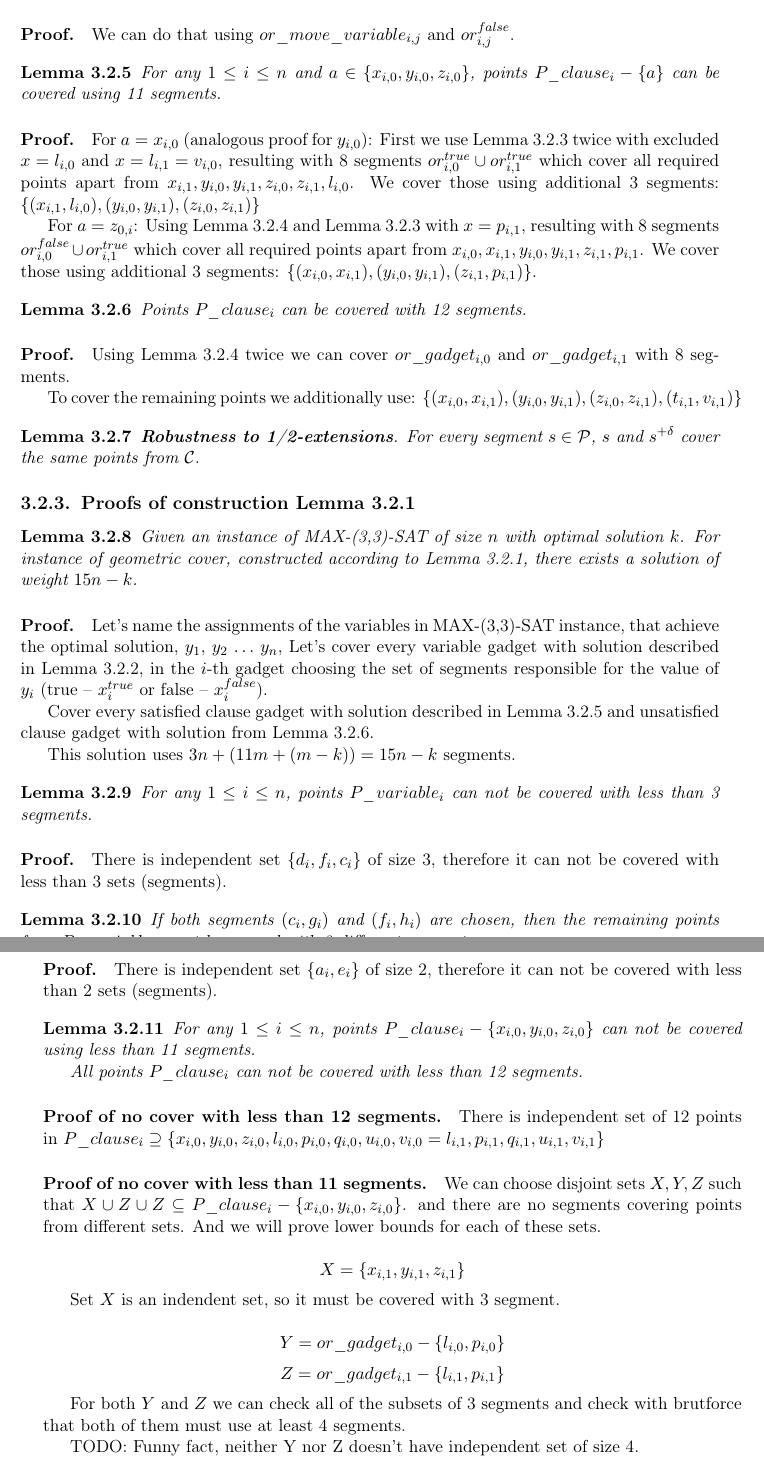
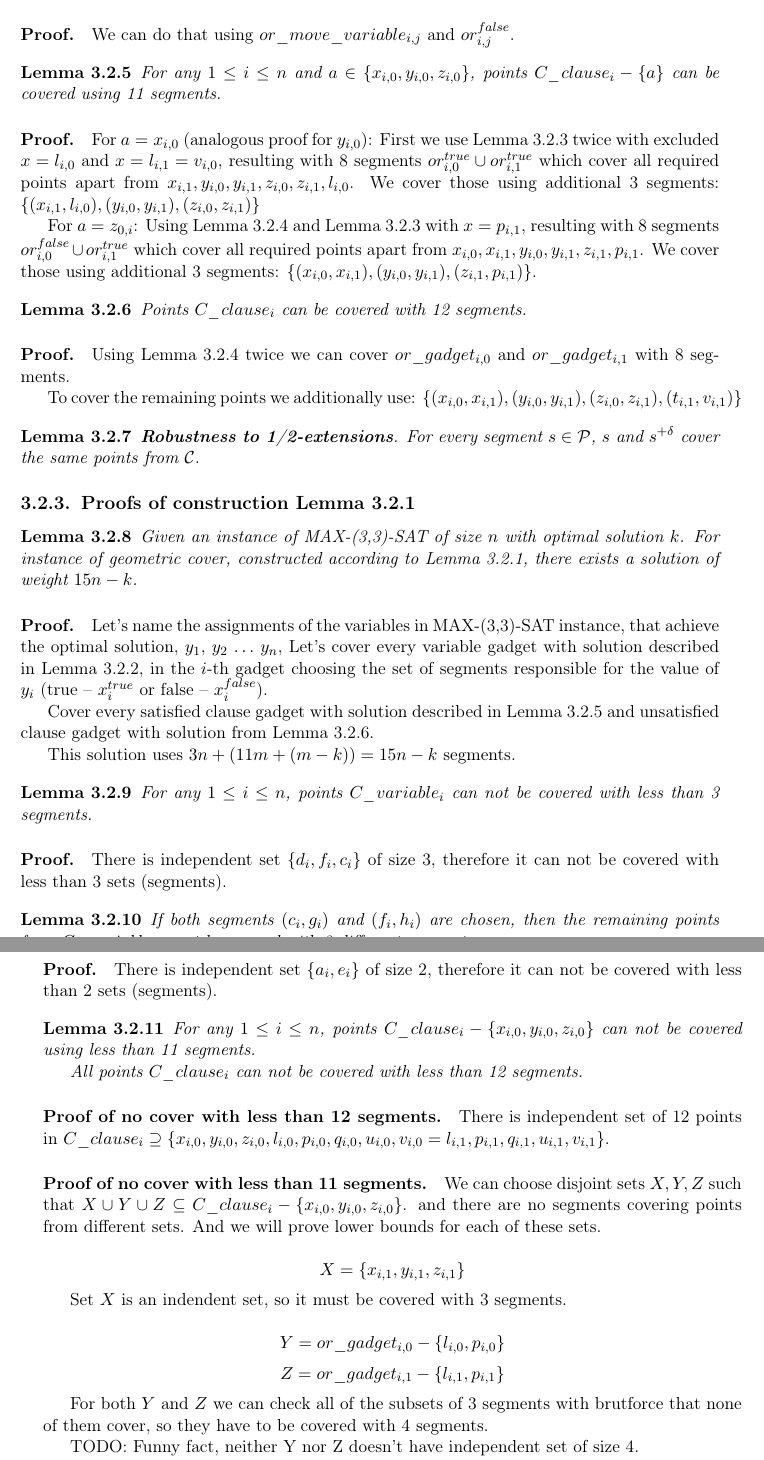
Before and after one commit to elvina10/master-thesis, a LaTeX thesis (cover.tex, which reads apxcomplete.tex): two parts of pages 16 and 17 of 29, joined at a grey line, cut so that both start at the same text. Compiled offline with pdfLaTeX.

Commit message:
Smol fixes in section 3.2.2 3.2.3

```diff
--- a/apxcomplete.tex
+++ b/apxcomplete.tex
@@ -283,7 +283,7 @@ and $or^{false}_{i, j}$.
 \begin{lemma}
 \label{cover_clauses_solution_true}
 For any $1 \le i \le n$ and $a \in \{ x_{i, 0}, y_{i, 0}, z_{i, 0}\}$,
-points $P\_clause_i - \{a\}$ can be covered using 11 segments.
+points $C\_clause_i - \{a\}$ can be covered using 11 segments.
 \end{lemma}
 
 \paragraph{Proof.}
@@ -309,7 +309,7 @@ $\{ (x_{i, 0}, x_{i, 1}), (y_{i, 0}, y_{i, 1}),
 
 \begin{lemma}
 \label{cover_clauses_solution_false}
- Points $P\_clause_i$ can be covered with 12 segments.
+ Points $C\_clause_i$ can be covered with 12 segments.
 \end{lemma}
 
 \paragraph{Proof.}
@@ -355,7 +355,7 @@ This solution uses $3n + (11m + (m-k)) = 15n - k$ segments.
 
 \begin{lemma}
 \label{choose_variables_no_less}
-For any $1 \le i \le n$, points $P\_variable_i$
+For any $1 \le i \le n$, points $C\_variable_i$
 can not be covered with less than 3 segments.
 \end{lemma}
 
@@ -367,7 +367,7 @@ not be covered with less than 3 sets (segments).
 \begin{lemma}
 \label{choose_variables_both}
 If both segments $\xTrueSegment$ and $\xFalseSegment$ are chosen, then
-the remaining points from $P\_variable_i$ must be covered with 2 different
+the remaining points from $C\_variable_i$ must be covered with 2 different
 segments
 \end{lemma}
 \paragraph{Proof.}
@@ -378,35 +378,36 @@ not be covered with less than 2 sets (segments).
 \begin{lemma}
 \label{cover_clauses_segments_no_less}
 For any $1 \le i \le n$,
-points $P\_clause_i - \{ x_{i, 0}, y_{i, 0}, z_{i, 0}\}$
+points $C\_clause_i - \{ x_{i, 0}, y_{i, 0}, z_{i, 0}\}$
 can not be covered using less than 11 segments.
 
-All points $P\_clause_i$ can not be covered with less than 12 segments.
+All points $C\_clause_i$ can not be covered with less than 12 segments.
 \end{lemma}
 
 
 \paragraph{Proof of no cover with less than 12 segments.}
-There is independent set of 12 points in $P\_clause_i \supseteq
+There is independent set of 12 points in $C\_clause_i \supseteq
 \{ x_{i, 0}, y_{i, 0}, z_{i, 0}, l_{i, 0}, p_{i, 0}, q_{i, 0},
-u_{i, 0}, v_{i, 0} = l_{i, 1}, p_{i, 1}, q_{i, 1}, u_{i, 1}, v_{i, 1} \}$
+u_{i, 0}, v_{i, 0} = l_{i, 1}, p_{i, 1}, q_{i, 1}, u_{i, 1}, v_{i, 1} \}$.
 
 \paragraph{Proof of no cover with less than 11 segments.}
 
 We can choose disjoint sets $X, Y, Z$ such that
-$X \cup Z \cup Z \subseteq P\_clause_i - \{x_{i, 0}, y_{i, 0}, z_{i, 0}\}$.
+$X \cup Y \cup Z \subseteq C\_clause_i - \{x_{i, 0}, y_{i, 0}, z_{i, 0}\}$.
 and there are no segments covering points from different sets.
 And we will prove lower bounds for each of these sets.
 
 $$X = \{x_{i, 1}, y_{i, 1}, z_{i, 1}\}$$
 
-Set $X$ is an indendent set, so it must be covered with 3 segment.
+Set $X$ is an indendent set, so it must be covered with 3 segments.
 
 $$Y = or\_gadget_{i, 0} - \{l_{i, 0}, p_{i, 0}\}$$
 $$Z = or\_gadget_{i, 1} - \{l_{i, 1}, p_{i, 1}\}$$
 
 
-For both $Y$ and $Z$ we can check all of the subsets of 3 segments and
-check with brutforce that both of them must use at least 4 segments.
+For both $Y$ and $Z$ we can check all of the subsets of 3 segments
+with brutforce that none of them cover, so they have to be covered with
+4 segments.
 
 TODO: Funny fact, neither Y nor Z doesn't have independent set of size 4.
 
```
Also changed, not shown: Makefile, apx_choose_variable.pdf, apx_choose_variable.svg, apx_clause.pdf, apx_clause.pdf_tex, apx_clause.svg, cover.pdf, apxcomplete.tex (24 more changed lines).
